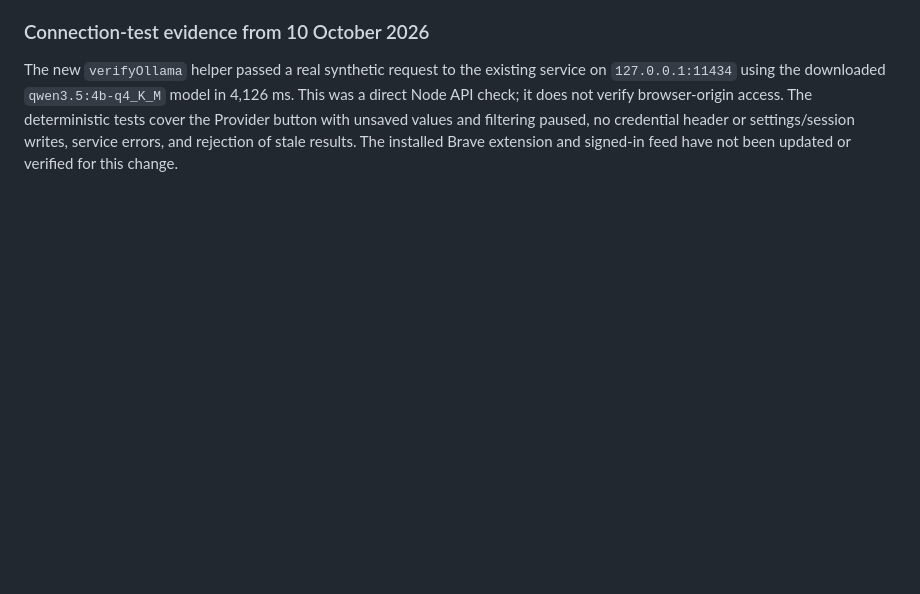
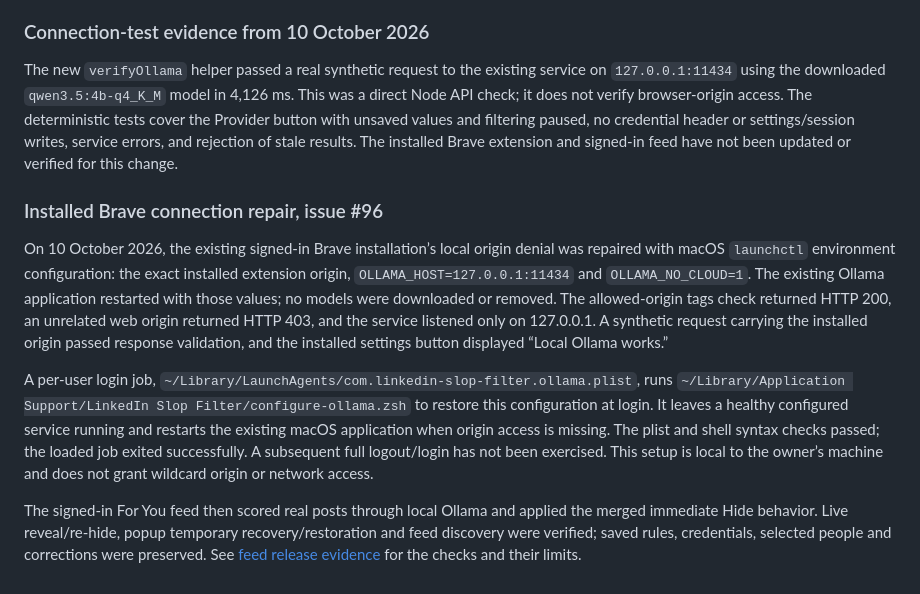
Before and after one commit to sighmoan1/linkedin-slop-filter, a Markdown page: docs/local-ollama.md, the part around the change. Rendered like a GitHub page; blank space fills up the shorter version.

Commit message:
Record repaired local access and completed Brave hiding checks

```diff
--- a/docs/local-ollama.md
+++ b/docs/local-ollama.md
@@ -84,3 +84,11 @@ Use the [manual-label workflow](evaluation.md) before deciding a local threshold
 ### Connection-test evidence from 10 October 2026
 
 The new `verifyOllama` helper passed a real synthetic request to the existing service on `127.0.0.1:11434` using the downloaded `qwen3.5:4b-q4_K_M` model in 4,126 ms. This was a direct Node API check; it does not verify browser-origin access. The deterministic tests cover the Provider button with unsaved values and filtering paused, no credential header or settings/session writes, service errors, and rejection of stale results. The installed Brave extension and signed-in feed have not been updated or verified for this change.
+
+### Installed Brave connection repair, issue #96
+
+On 10 October 2026, the existing signed-in Brave installation’s local origin denial was repaired with macOS `launchctl` environment configuration: the exact installed extension origin, `OLLAMA_HOST=127.0.0.1:11434` and `OLLAMA_NO_CLOUD=1`. The existing Ollama application restarted with those values; no models were downloaded or removed. The allowed-origin tags check returned HTTP 200, an unrelated web origin returned HTTP 403, and the service listened only on 127.0.0.1. A synthetic request carrying the installed origin passed response validation, and the installed settings button displayed “Local Ollama works.”
+
+A per-user login job, `~/Library/LaunchAgents/com.linkedin-slop-filter.ollama.plist`, runs `~/Library/Application Support/LinkedIn Slop Filter/configure-ollama.zsh` to restore this configuration at login. It leaves a healthy configured service running and restarts the existing macOS application when origin access is missing. The plist and shell syntax checks passed; the loaded job exited successfully. A subsequent full logout/login has not been exercised. This setup is local to the owner’s machine and does not grant wildcard origin or network access.
+
+The signed-in For You feed then scored real posts through local Ollama and applied the merged immediate Hide behavior. Live reveal/re-hide, popup temporary recovery/restoration and feed discovery were verified; saved rules, credentials, selected people and corrections were preserved. See [feed release evidence](feed-experience.md) for the checks and their limits.
```
Also changed, not shown: docs/feed-experience.md (+3 -1 lines).
